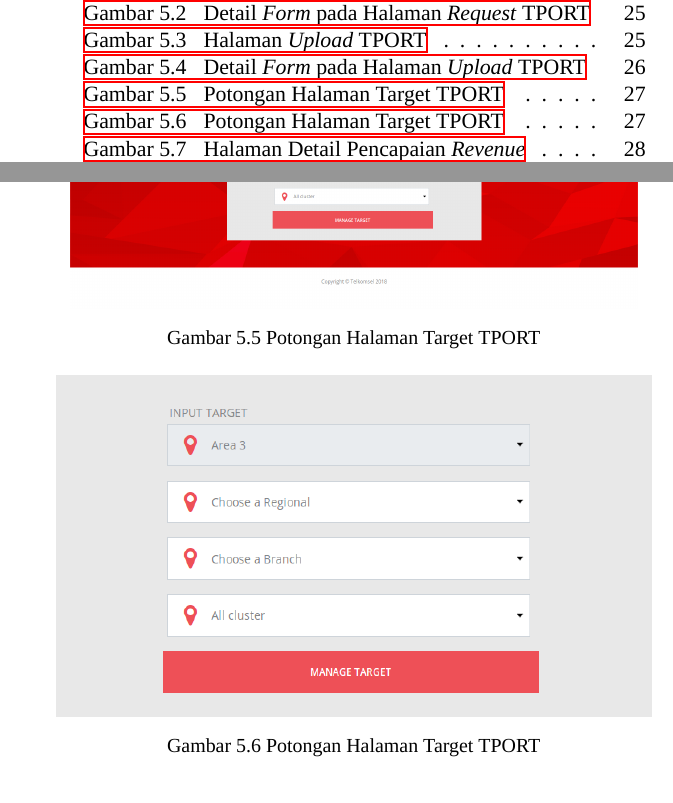
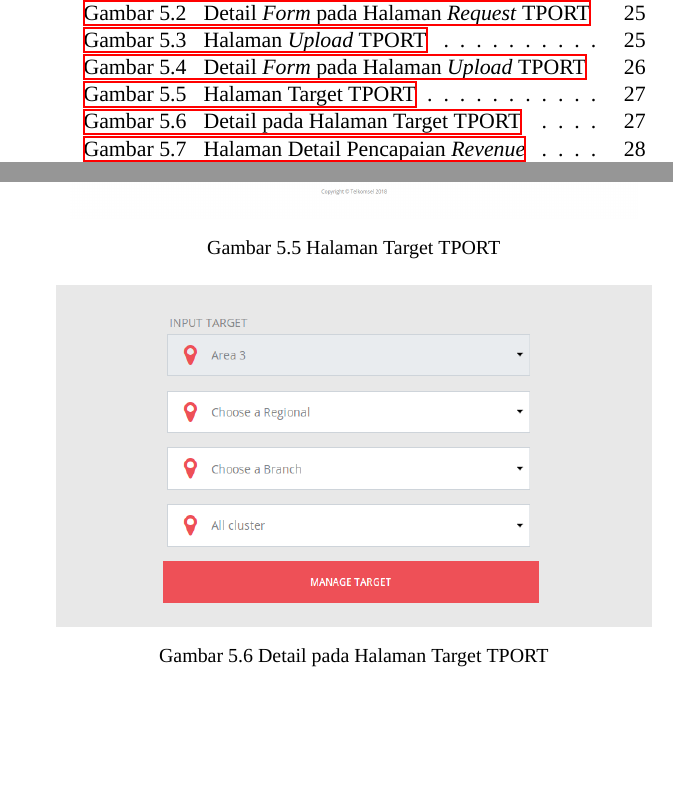
Before and after one commit to rohanaq/Buku-KPku, a LaTeX book (buku/buku.tex, which reads buku/bab5/bab5.tex): two parts of pages 17 and 47 of 65, joined at a grey line, cut so that both start at the same text, the shorter picture padded with empty space. Compiled offline with XeLaTeX; a missing font is replaced by an installed copy or a similar font.

Commit message:
all done

```diff
--- a/buku/bab5/bab5.tex
+++ b/buku/bab5/bab5.tex
@@ -67,14 +67,14 @@
 \begin{figure}[h!]
 	\centerline
 	{\includegraphics[width=10cm,height=5cm]{bab5/tampilanTarget.png}}
-	\caption{Potongan Halaman Target TPORT}
+	\caption{Halaman Target TPORT}
 	\label{figure:targetTPORT}
 \end{figure}
 
 \begin{figure}[h!]
 	\centerline
 	{\includegraphics[width=10.5cm,height=6cm]{bab5/detailTampilanTarget.png}}
-	\caption{Potongan Halaman Target TPORT}
+	\caption{Detail pada Halaman Target TPORT}
 	\label{figure:detailTargetTPORT}
 \end{figure}
 
```
